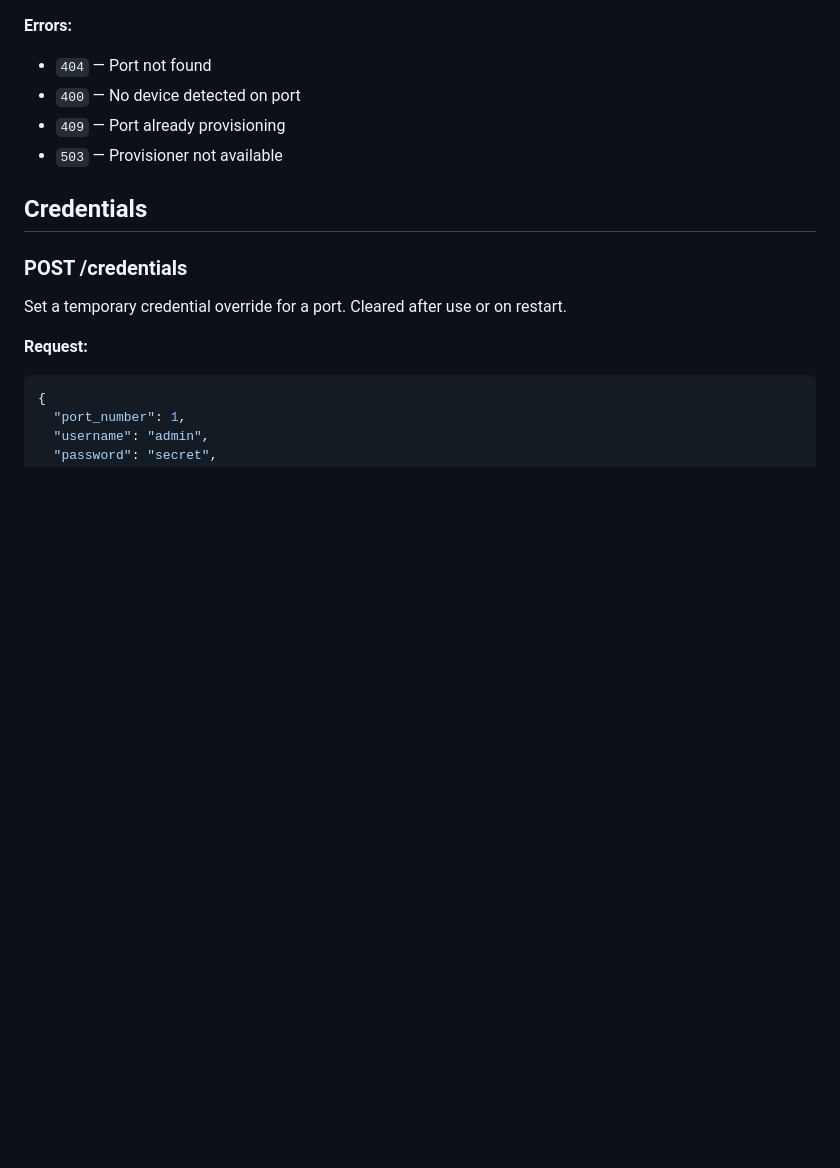
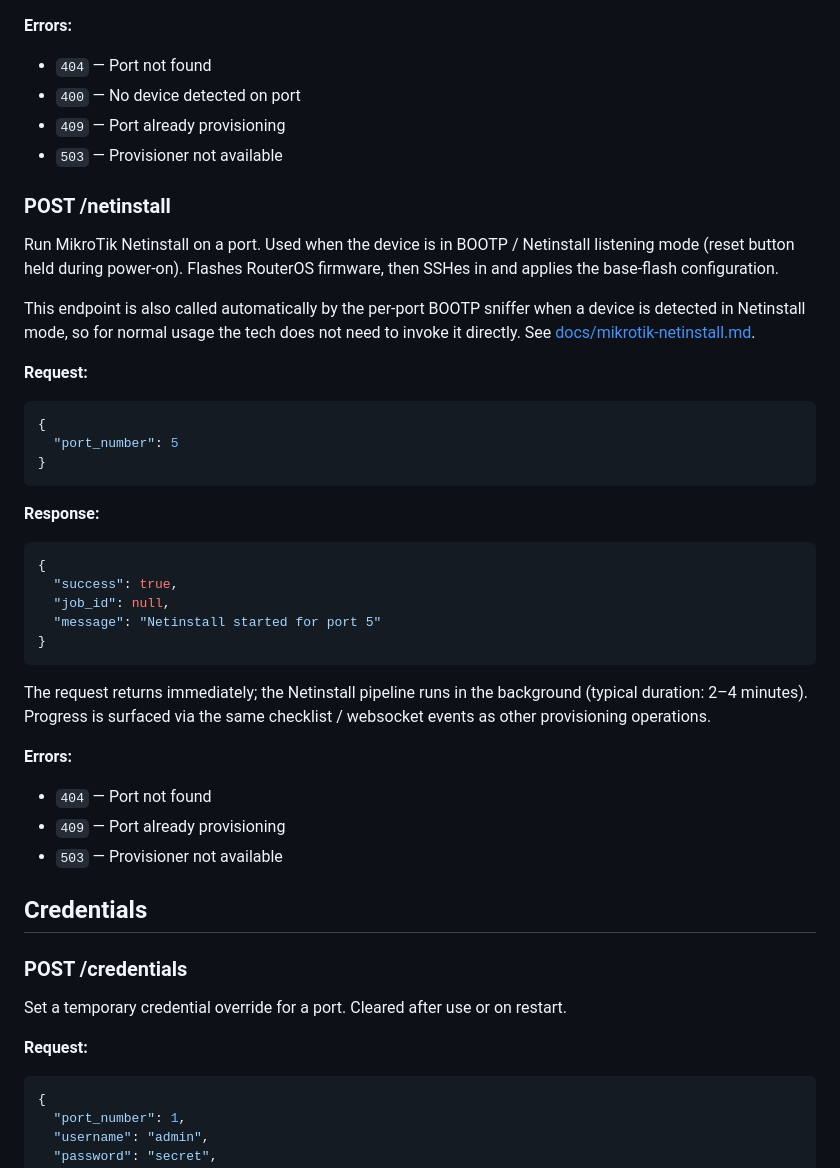
Before and after one commit to isolson/equipment-provisioner, a Markdown page: docs/API.md, the part around the change. Rendered like a GitHub page; blank space fills up the shorter version.

Commit message:
Document POST /api/netinstall in docs/API.md
Adds the endpoint reference next to /api/provision. Notes that the
auto-trigger BOOTP sniffer invokes the same endpoint internally, so tech
operation rarely needs to call it directly.

Co-Authored-By: Claude Opus 4.7 (1M context) <noreply@anthropic.com>

````diff
--- a/docs/API.md
+++ b/docs/API.md
@@ -161,6 +161,41 @@ Only `port_number` is required. All other fields are optional.
 **Errors:**
 - `404` — Port not found
 - `400` — No device detected on port
+- `409` — Port already provisioning
+- `503` — Provisioner not available
+
+### POST /netinstall
+
+Run MikroTik Netinstall on a port. Used when the device is in BOOTP / Netinstall
+listening mode (reset button held during power-on). Flashes RouterOS firmware,
+then SSHes in and applies the base-flash configuration.
+
+This endpoint is also called automatically by the per-port BOOTP sniffer when
+a device is detected in Netinstall mode, so for normal usage the tech does not
+need to invoke it directly. See [docs/mikrotik-netinstall.md](mikrotik-netinstall.md).
+
+**Request:**
+```json
+{
+  "port_number": 5
+}
+```
+
+**Response:**
+```json
+{
+  "success": true,
+  "job_id": null,
+  "message": "Netinstall started for port 5"
+}
+```
+
+The request returns immediately; the Netinstall pipeline runs in the background
+(typical duration: 2–4 minutes). Progress is surfaced via the same checklist /
+websocket events as other provisioning operations.
+
+**Errors:**
+- `404` — Port not found
 - `409` — Port already provisioning
 - `503` — Provisioner not available
 
````
